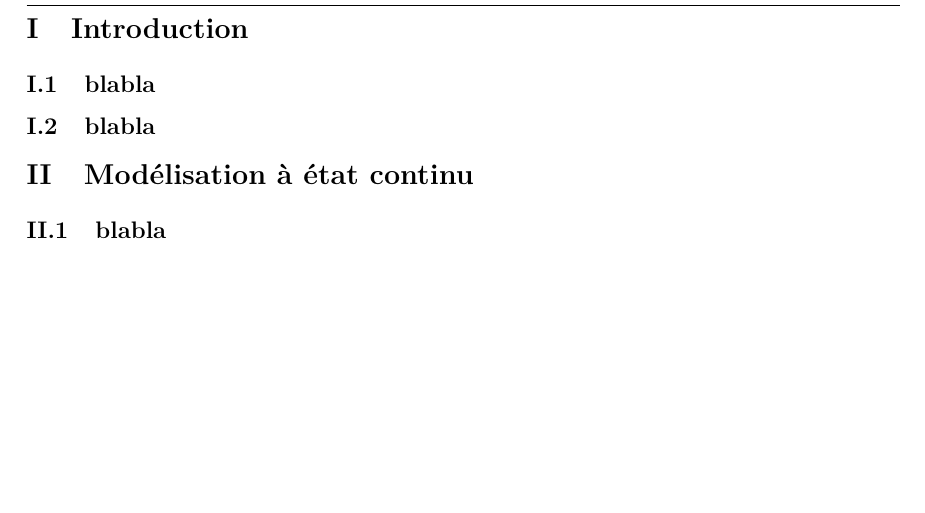
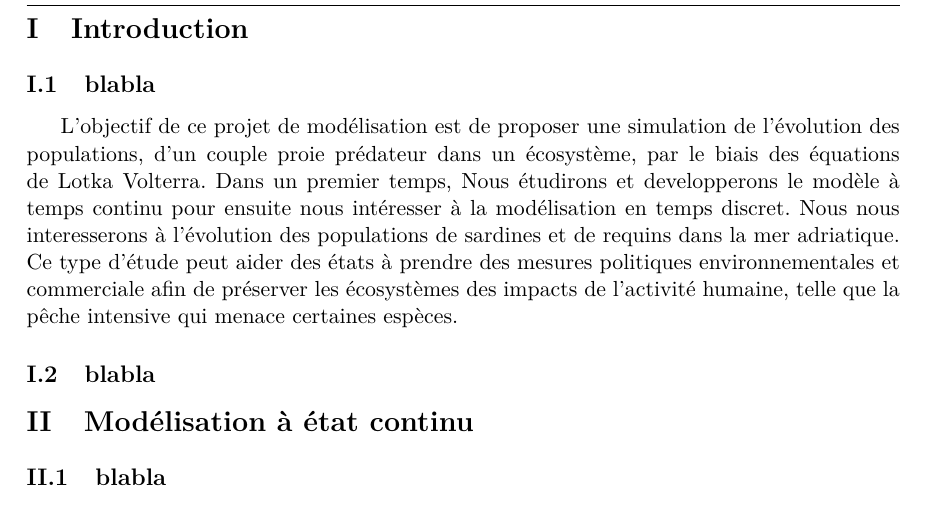
Before and after one commit to TanguyColleville/Mini_Projet_Lotka_Volterra_Gr218, a LaTeX document (rapport_latex/modelisation_lokta_volterra_groupe_218.tex): part of page 4 of 4, cut so that both start at the same text, the shorter picture padded with empty space. Compiled offline with pdfLaTeX.

Commit message:
introduction

```diff
--- a/rapport_latex/modelisation_lokta_volterra_groupe_218.tex
+++ b/rapport_latex/modelisation_lokta_volterra_groupe_218.tex
@@ -115,6 +115,13 @@
     \newpage
     \section{Introduction}
         \subsection{blabla}
+        L'objectif de ce projet de modélisation est de proposer une simulation de l'évolution des populations,
+        d'un couple proie prédateur dans un écosystème, par le biais des équations de Lotka Volterra. Dans un premier temps,
+        Nous étudirons et developperons  le modèle à temps continu pour ensuite nous intéresser à la modélisation
+        en temps discret. Nous nous interesserons à l'évolution des populations de sardines et de requins
+        dans la mer adriatique. Ce type d'étude peut aider des états à prendre des mesures politiques environnementales
+        et commerciale afin de préserver les écosystèmes des impacts de l'activité humaine, telle que la pêche intensive
+        qui menace certaines espèces.
         \subsection{blabla}
 
     \section{Modélisation à état continu}
```
